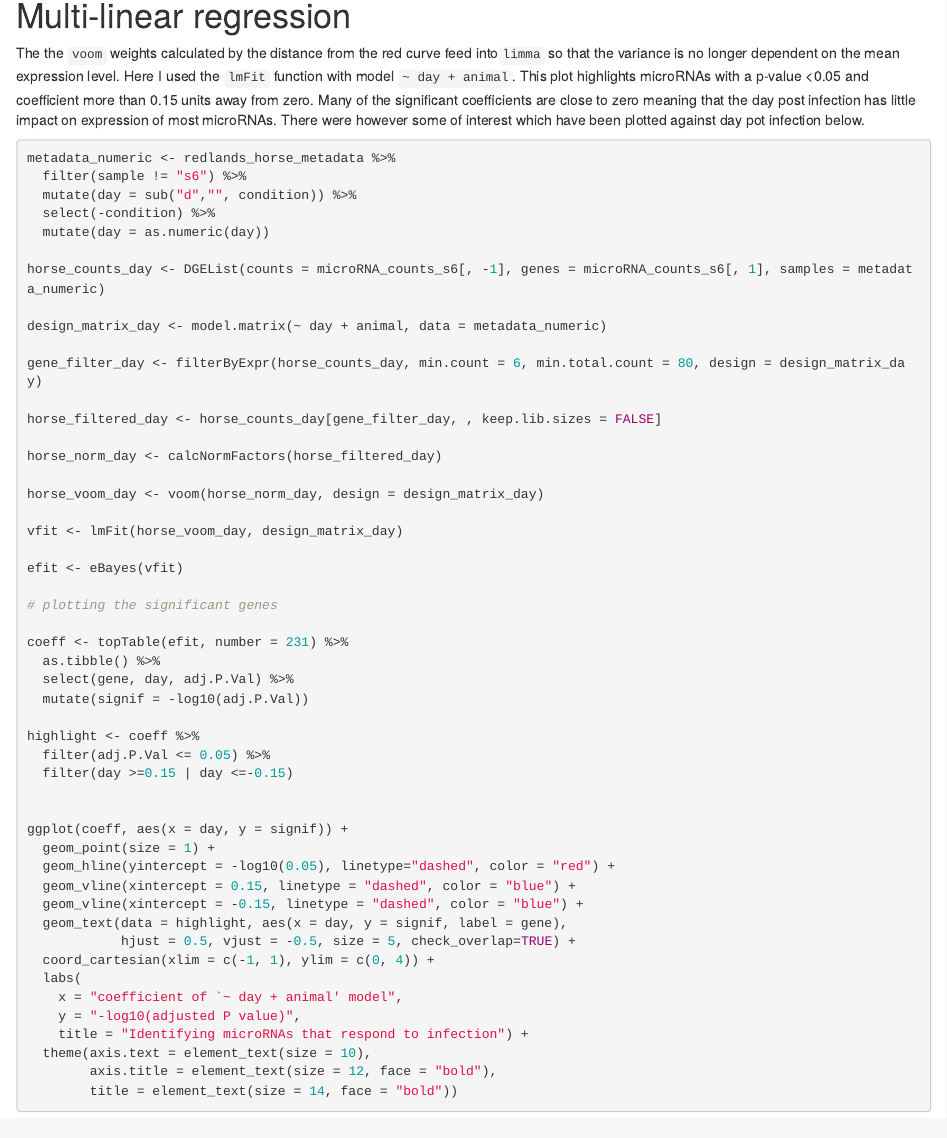
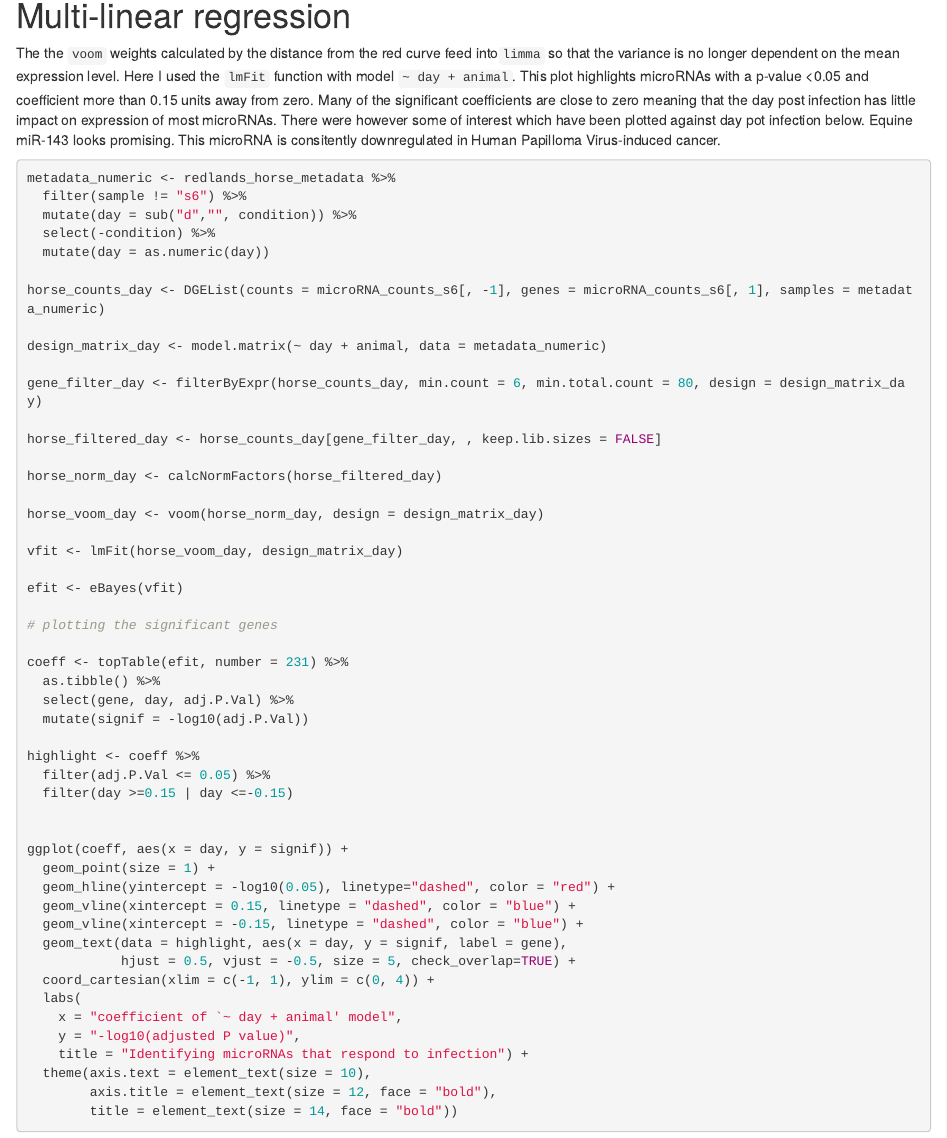
Before and after one commit to Marina0729/Rmarkdown-summary-of-hendra-microRNAs, an R Markdown document (Hendra virus associated microRNAs/Visualising_microRNA_counts_in_Hendra_infected_horses.Rmd): the page in a window 1100 px wide, from 5920 px down. Rendered offline with R 4.5, knitr and Pandoc, with nearby package versions; drawn as R Markdown's standard HTML page in place of the format the file asks for; some code elsewhere in the file could not run offline.

Commit message:
Added a bit of text about miR-143

````diff
--- a/Hendra virus associated microRNAs/Visualising_microRNA_counts_in_Hendra_infected_horses.Rmd
+++ b/Hendra virus associated microRNAs/Visualising_microRNA_counts_in_Hendra_infected_horses.Rmd
@@ -341,7 +341,7 @@ horse_voom <- voom(horse_norm, plot = T, design = design_matrix)
 
 
 
-The the `voom` weights calculated by the distance from the red curve feed into`limma` so that the variance is no longer dependent on the mean expression level. Here I used the `lmFit` function with model `~ day + animal`. This plot highlights microRNAs with a p-value <0.05 and coefficient more than 0.15 units away from zero. Many of the significant coefficients are close to zero meaning that the day post infection has little impact on expression of most microRNAs. There were however some of interest which have been plotted against day pot infection below.
+The the `voom` weights calculated by the distance from the red curve feed into`limma` so that the variance is no longer dependent on the mean expression level. Here I used the `lmFit` function with model `~ day + animal`. This plot highlights microRNAs with a p-value <0.05 and coefficient more than 0.15 units away from zero. Many of the significant coefficients are close to zero meaning that the day post infection has little impact on expression of most microRNAs. There were however some of interest which have been plotted against day pot infection below. Equine miR-143 looks promising. This microRNA is consitently downregulated in Human Papilloma Virus-induced cancer.
 
 ```{r limma modeling using numeric day, out.width = '60%'}
 metadata_numeric <- redlands_horse_metadata %>%
````
Also changed, not shown: Hendra virus associated microRNAs/Visualising_microRNA_counts_in_Hendra_infected_horses.html.
